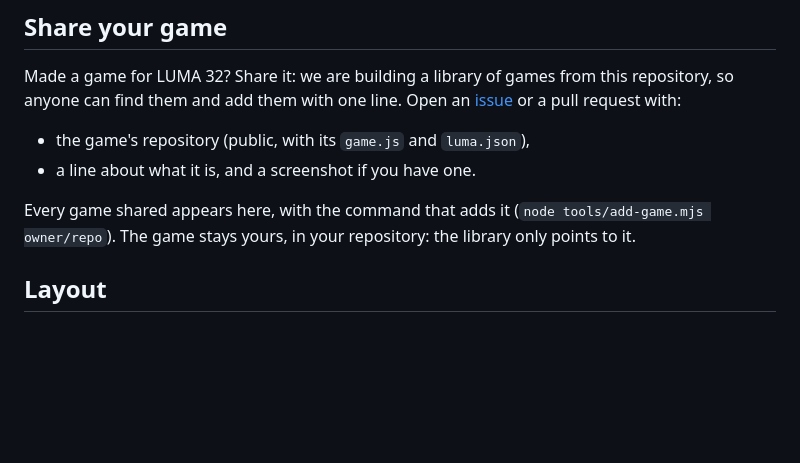
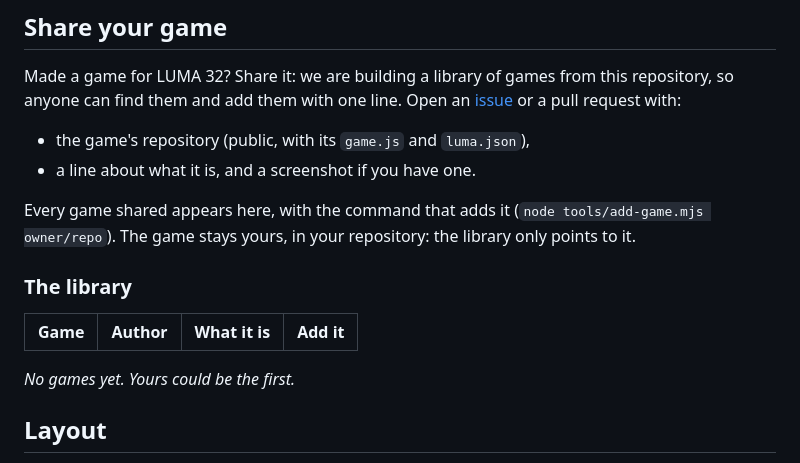
Before and after one commit to dcimorra/luma32, a Markdown page: README.md, the part around the change. GitHub-like rendering; blank space fills up the shorter version.

Commit message:
README: the library, empty until the first games arrive

```diff
--- a/README.md
+++ b/README.md
@@ -103,6 +103,13 @@ repository, so anyone can find them and add them with one line. Open an
 Every game shared appears here, with the command that adds it
 (`node tools/add-game.mjs owner/repo`). The game stays yours, in your repository: the
 library only points to it.
+
+### The library
+
+| Game | Author | What it is | Add it |
+| --- | --- | --- | --- |
+
+*No games yet. Yours could be the first.*
 
 ## Layout
 
```
